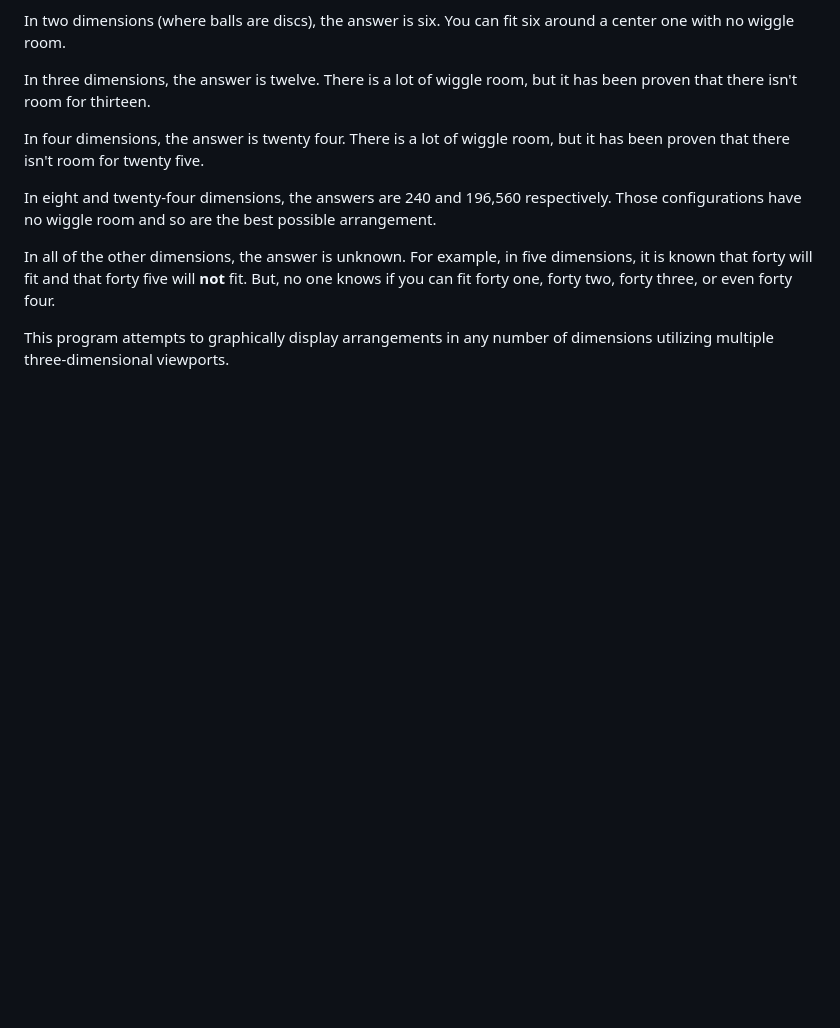
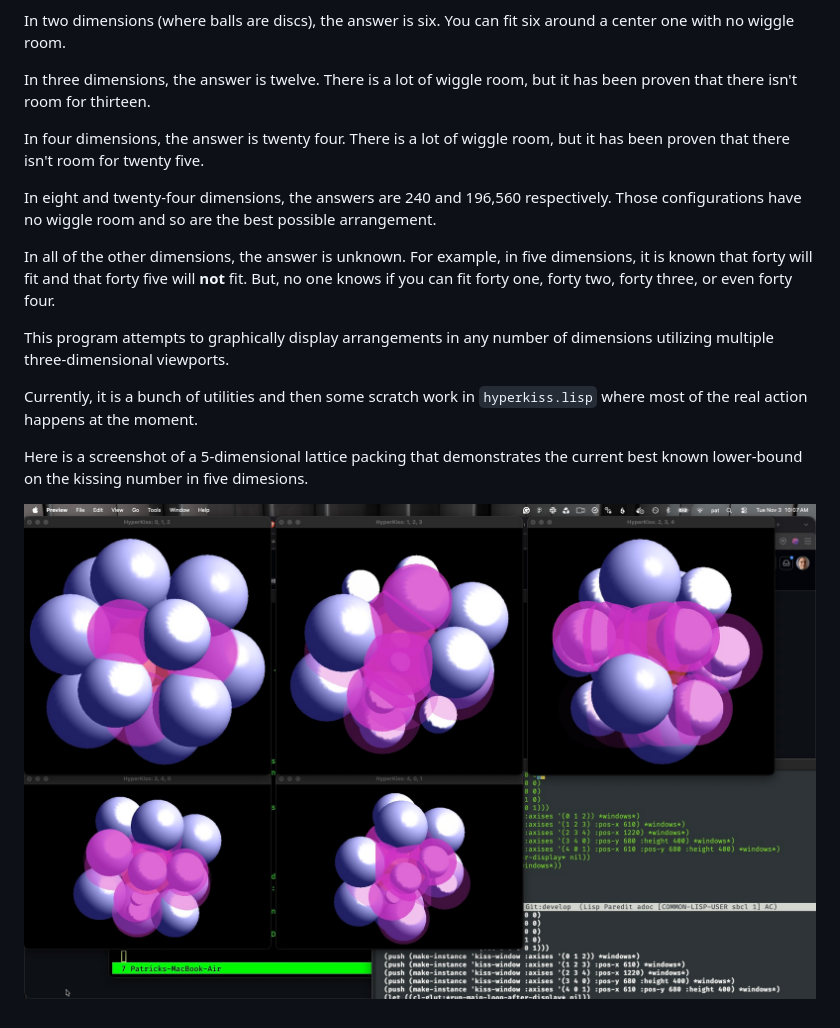
Before and after one commit to nklein/hyperkiss, a Markdown page: README.md, the part around the change. Drawn GitHub-style; pictures changed too: images/hyperkiss.jpg (added); blank space fills up the shorter version.

Commit message:
Added screenshot of application in action.

```diff
--- a/README.md
+++ b/README.md
@@ -31,5 +31,13 @@ two, forty three, or even forty four.
 This program attempts to graphically display arrangements in any number
 of dimensions utilizing multiple three-dimensional viewports.
 
+Currently, it is a bunch of utilities and then some scratch work
+in `hyperkiss.lisp` where most of the real action happens at the moment.
+
+Here is a screenshot of a 5-dimensional lattice packing that demonstrates
+the current best known lower-bound on the kissing number in five dimesions.
+
+![screenshot of application for showing hypersphere kissing arrangements](images/hyperkiss.jpg)
+
 
 [wikipedia]: https://en.wikipedia.org/wiki/Kissing_number
```
Also changed, not shown: 2 other files.
